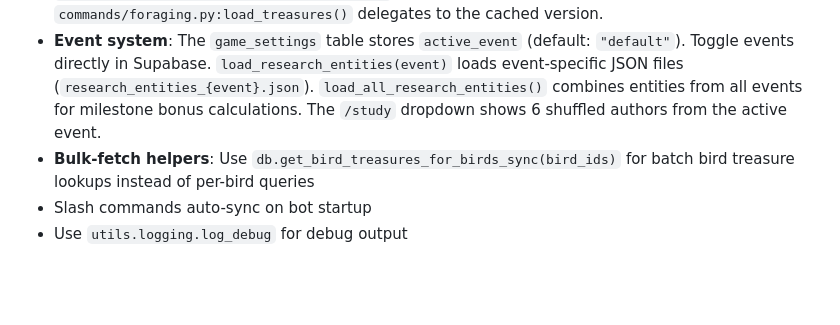
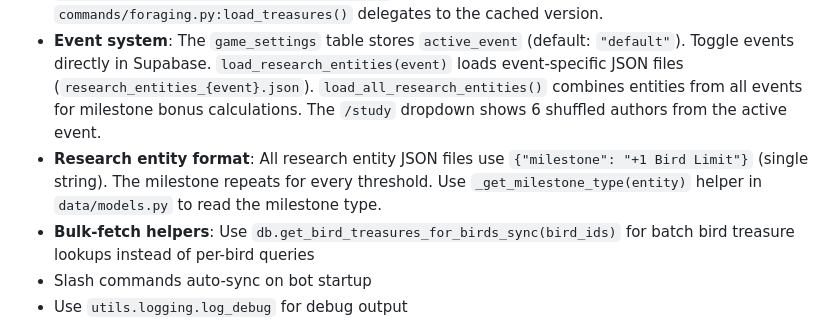
Before and after one commit to oddgoo/bird-rpg, a Markdown page: CLAUDE.md, the part around the change. Rendered like a GitHub page; blank space fills up the shorter version.

Commit message:
update claude

```diff
--- a/CLAUDE.md
+++ b/CLAUDE.md
@@ -87,6 +87,7 @@ RPC functions (`increment_common_nest`, `increment_player_field`) provide atomic
 - **No load-everything pattern**: Each command makes targeted DB calls (SELECT/INSERT/UPDATE) instead of loading all data
 - **Cached reference data**: Read-only JSON files (`treasures.json`, `research_entities.json`) are cached at module level. Use `data.models.load_treasures()` and `data.storage.load_research_entities(event)` instead of reading files directly. `commands/foraging.py:load_treasures()` delegates to the cached version.
 - **Event system**: The `game_settings` table stores `active_event` (default: `"default"`). Toggle events directly in Supabase. `load_research_entities(event)` loads event-specific JSON files (`research_entities_{event}.json`). `load_all_research_entities()` combines entities from all events for milestone bonus calculations. The `/study` dropdown shows 6 shuffled authors from the active event.
+- **Research entity format**: All research entity JSON files use `{"milestone": "+1 Bird Limit"}` (single string). The milestone repeats for every threshold. Use `_get_milestone_type(entity)` helper in `data/models.py` to read the milestone type.
 - **Bulk-fetch helpers**: Use `db.get_bird_treasures_for_birds_sync(bird_ids)` for batch bird treasure lookups instead of per-bird queries
 - Slash commands auto-sync on bot startup
 - Use `utils.logging.log_debug` for debug output
```
